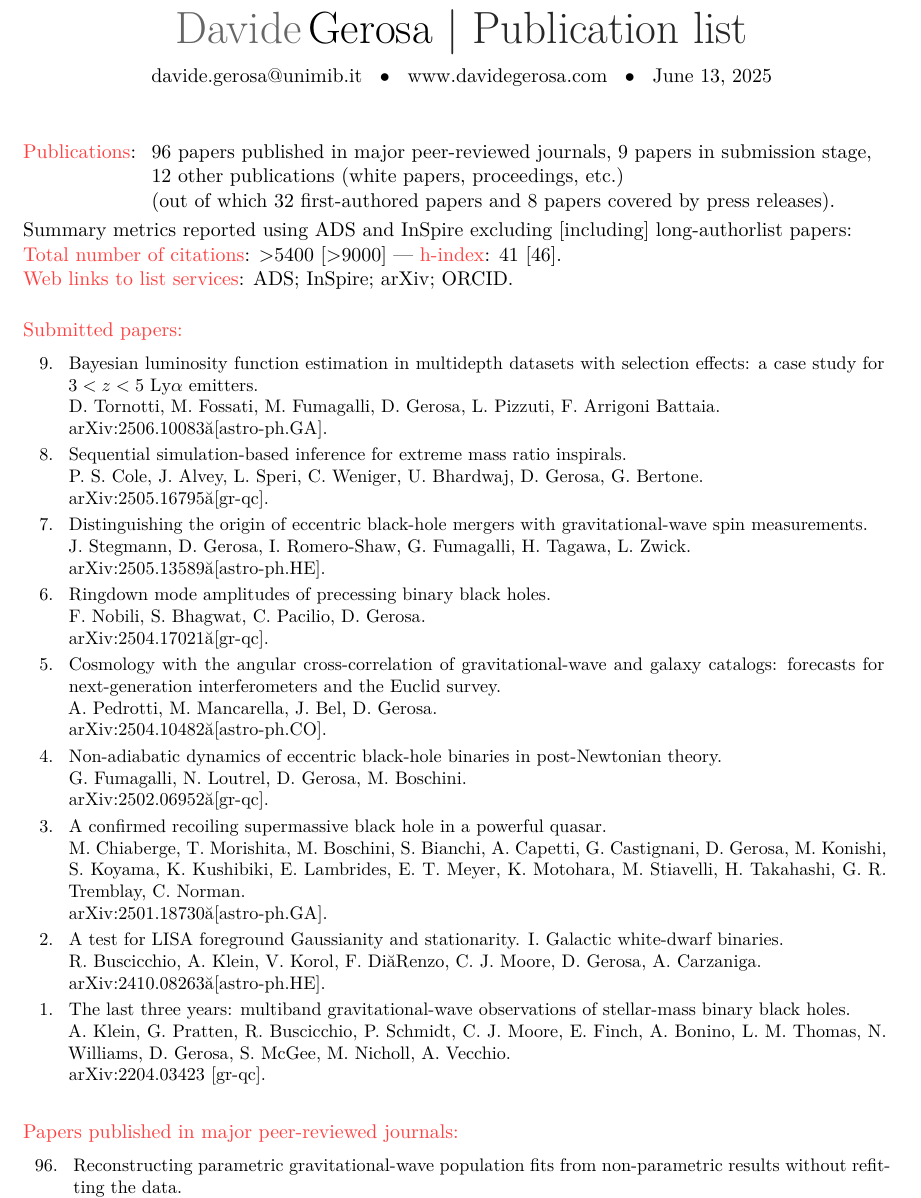
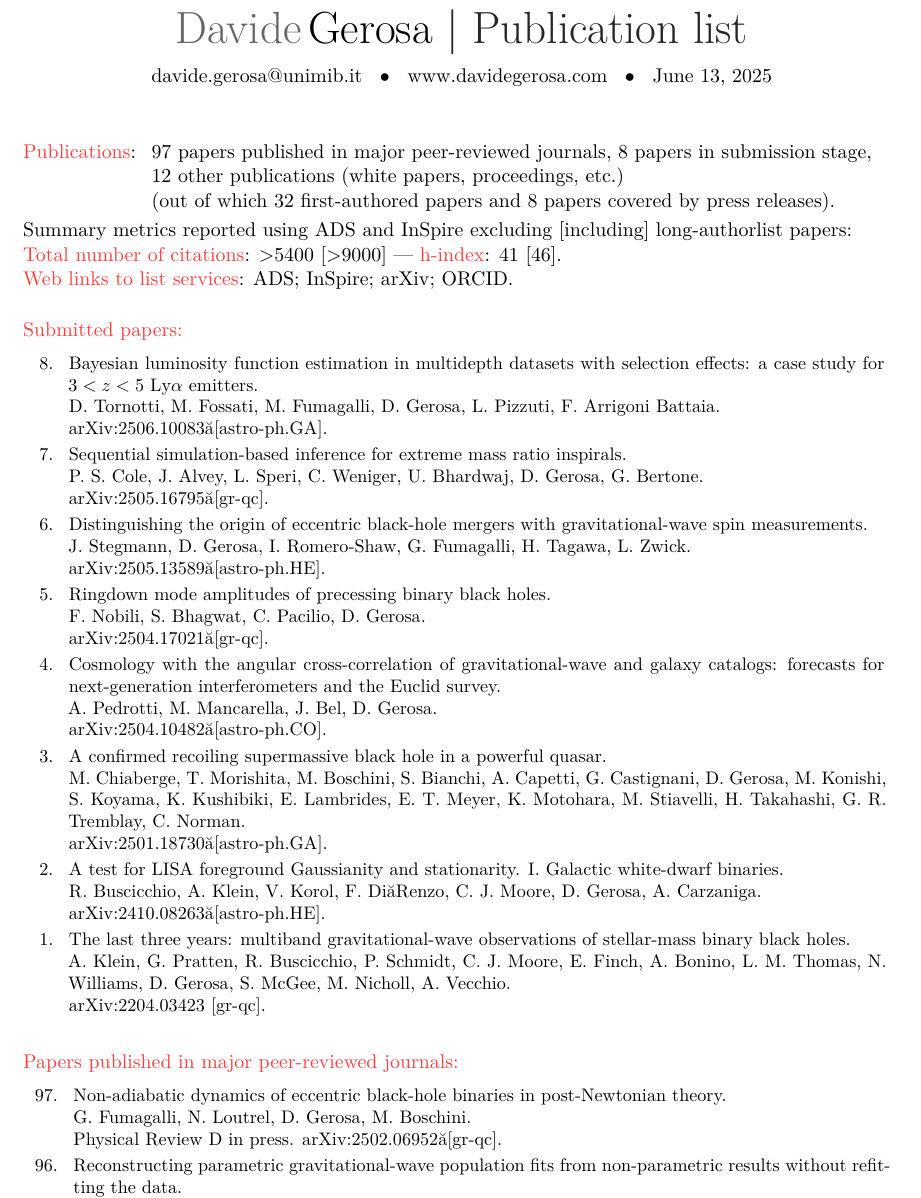
Before and after one commit to dgerosa/CV, a LaTeX CV (publist.tex, which reads metricspapers.tex, parsepapers.tex): part of page 1 of 8, cut so that both start at the same text. Compiled offline with XeLaTeX.

Commit message:
Generic update

```diff
--- a/metricspapers.tex
+++ b/metricspapers.tex
@@ -1,7 +1,7 @@
 \cvitem{}{\begin{tabular}{rcl}
 \textcolor{mark_color}{\textbf{Publications}}: &\hspace{0.3cm} &
-\textbf{96} papers published in major peer-reviewed journals,
-\textbf{9} papers in submission stage,
+\textbf{97} papers published in major peer-reviewed journals,
+\textbf{8} papers in submission stage,
 \\ & &
 \textbf{12} other publications (white papers, proceedings, etc.)
 \\ & &
--- a/parsepapers.tex
+++ b/parsepapers.tex
@@ -3,46 +3,39 @@
 
 \cvitem{}{\small\hspace{-1cm}\begin{longtable}{rp{0.3cm}p{15.8cm}}
 %
-\textbf{9.} & & \textit{Bayesian luminosity function estimation in multidepth datasets with selection effects: a case study for $3<z<5$ Ly$\alpha$ emitters.}
+\textbf{8.} & & \textit{Bayesian luminosity function estimation in multidepth datasets with selection effects: a case study for $3<z<5$ Ly$\alpha$ emitters.}
 \newline{}
 D. Tornotti, M. Fossati, M. Fumagalli, \textbf{D. Gerosa}, L. Pizzuti, F. Arrigoni Battaia.
 \newline{}
 \href{https://arxiv.org/abs/2506.10083}{arXiv:2506.10083 [astro-ph.GA].}
 \vspace{0.09cm}\\
 %
-\textbf{8.} & & \textit{Sequential simulation-based inference for extreme mass ratio inspirals.}
+\textbf{7.} & & \textit{Sequential simulation-based inference for extreme mass ratio inspirals.}
 \newline{}
 P. S. Cole, J. Alvey, L. Speri, C. Weniger, U. Bhardwaj, \textbf{D. Gerosa}, G. Bertone.
 \newline{}
 \href{https://arxiv.org/abs/2505.16795}{arXiv:2505.16795 [gr-qc].}
 \vspace{0.09cm}\\
 %
-\textbf{7.} & & \textit{Distinguishing the origin of eccentric black-hole mergers with gravitational-wave spin measurements.}
+\textbf{6.} & & \textit{Distinguishing the origin of eccentric black-hole mergers with gravitational-wave spin measurements.}
 \newline{}
 J. Stegmann, \textbf{D. Gerosa}, I. Romero-Shaw, G. Fumagalli, H. Tagawa, L. Zwick.
 \newline{}
 \href{https://arxiv.org/abs/2505.13589}{arXiv:2505.13589 [astro-ph.HE].}
 \vspace{0.09cm}\\
 %
-\textbf{6.} & & \textit{Ringdown mode amplitudes of precessing binary black holes.}
+\textbf{5.} & & \textit{Ringdown mode amplitudes of precessing binary black holes.}
 \newline{}
 F. Nobili, S. Bhagwat, C. Pacilio, \textbf{D. Gerosa}.
 \newline{}
 \href{https://arxiv.org/abs/2504.17021}{arXiv:2504.17021 [gr-qc].}
 \vspace{0.09cm}\\
 %
-\textbf{5.} & & \textit{Cosmology with the angular cross-correlation of gravitational-wave and galaxy catalogs: forecasts for next-generation interferometers and the Euclid survey.}
+\textbf{4.} & & \textit{Cosmology with the angular cross-correlation of gravitational-wave and galaxy catalogs: forecasts for next-generation interferometers and the Euclid survey.}
 \newline{}
 A. Pedrotti, M. Mancarella, J. Bel, \textbf{D. Gerosa}.
 \newline{}
 \href{https://arxiv.org/abs/2504.10482}{arXiv:2504.10482 [astro-ph.CO].}
-\vspace{0.09cm}\\
-%
-\textbf{4.} & & \textit{Non-adiabatic dynamics of eccentric black-hole binaries in post-Newtonian theory.}
-\newline{}
-G. Fumagalli, N. Loutrel, \textbf{D. Gerosa}, M. Boschini.
-\newline{}
-\href{https://arxiv.org/abs/2502.06952}{arXiv:2502.06952 [gr-qc].}
 \vspace{0.09cm}\\
 %
 \textbf{3.} & & \textit{A confirmed recoiling supermassive black hole in a powerful quasar.}
@@ -71,6 +64,13 @@ A. Klein, G. Pratten, R. Buscicchio, P. Schmidt, C. J. Moore, E. Finch, A. Bonin
 \vspace{-0.5cm}
 
 \cvitem{}{\small\hspace{-1cm}\begin{longtable}{rp{0.3cm}p{15.8cm}}
+%
+\textbf{97.} & & \textit{Non-adiabatic dynamics of eccentric black-hole binaries in post-Newtonian theory.}
+\newline{}
+G. Fumagalli, N. Loutrel, \textbf{D. Gerosa}, M. Boschini.
+\newline{}
+{\prd in press}. \href{https://arxiv.org/abs/2502.06952}{arXiv:2502.06952 [gr-qc].}
+\vspace{0.09cm}\\
 %
 \textbf{96.} & & \textit{Reconstructing parametric gravitational-wave population fits from non-parametric results without refitting the data.}
 \newline{}
```
Also changed, not shown: 1 other file.
